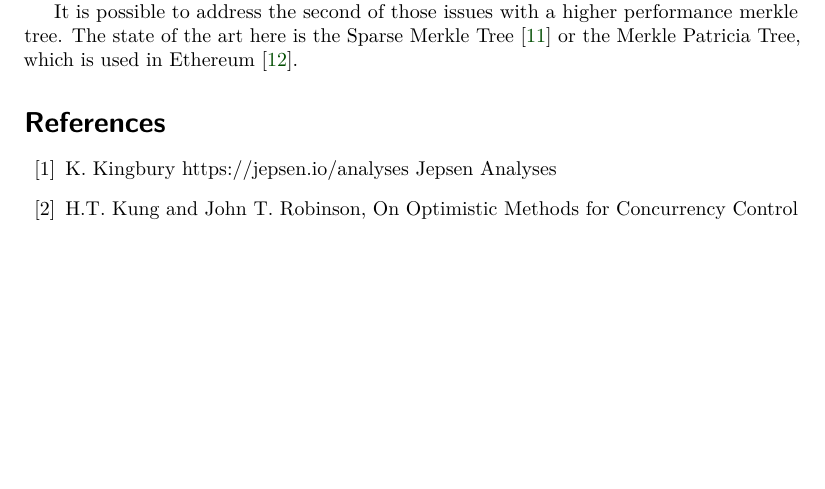
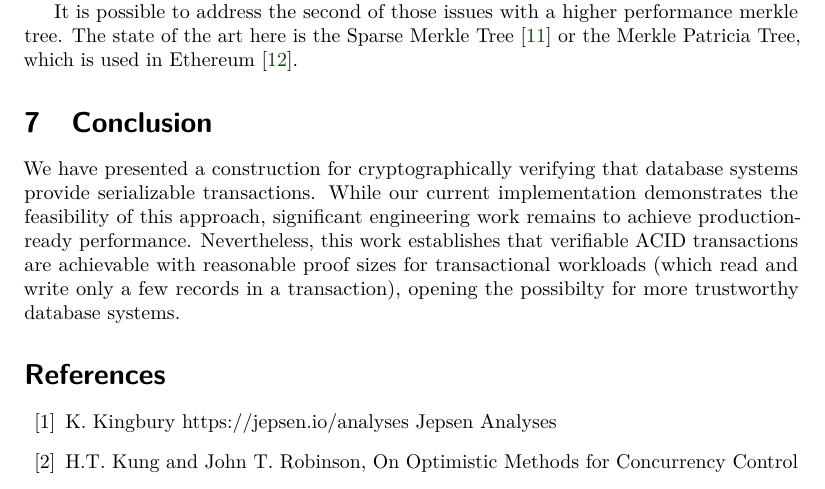
Before and after one commit to awitten1/acid_verify, a LaTeX document (report/template.tex): part of page 6 of 6, cut so that both start at the same text, the shorter picture padded with empty space. Compiled offline with pdfLaTeX.

Commit message:
add a conclusion

```diff
--- a/report/template.tex
+++ b/report/template.tex
@@ -333,6 +333,16 @@ such as two phase locking, OCC, or MVCC, although there is complexity here.
 It is possible to address the second of those issues with a higher performance merkle tree.  The state of the art here is the Sparse Merkle
 Tree \cite{b11} or the Merkle Patricia Tree, which is used in Ethereum \cite{b12}.
 
+\section{Conclusion}
+
+We have presented a construction for cryptographically verifying
+that database systems provide serializable transactions.
+While our current implementation demonstrates the feasibility of this approach,
+significant engineering work remains to achieve production-ready performance.
+Nevertheless, this work establishes that verifiable ACID transactions are achievable with reasonable proof sizes
+for transactional workloads (which read and write only a few records in a transaction),
+opening the possibilty for more trustworthy database systems.
+
 
 %\begin{samepage}
 \begin{thebibliography}{99}
```
